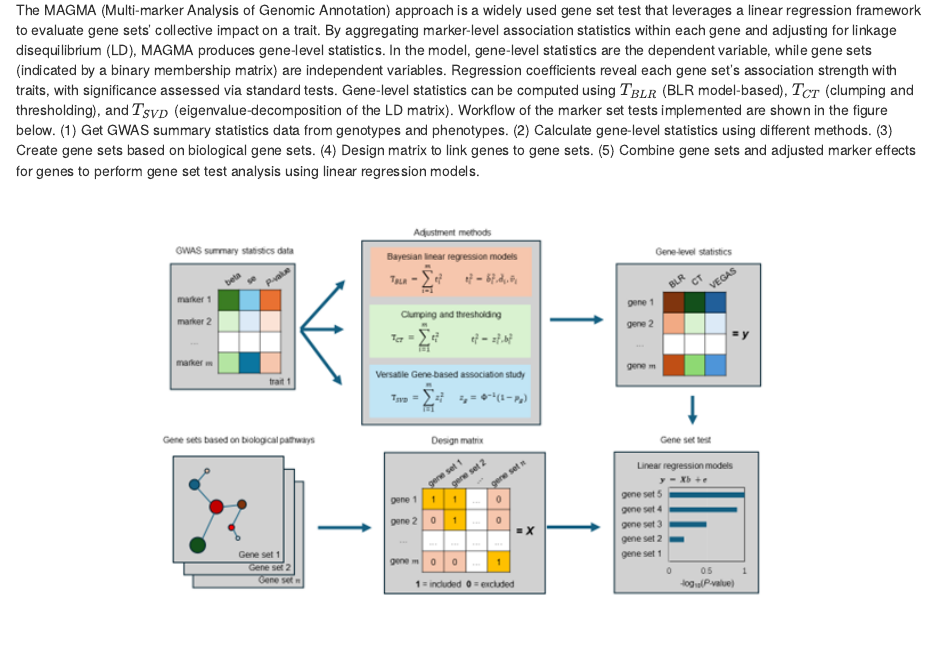
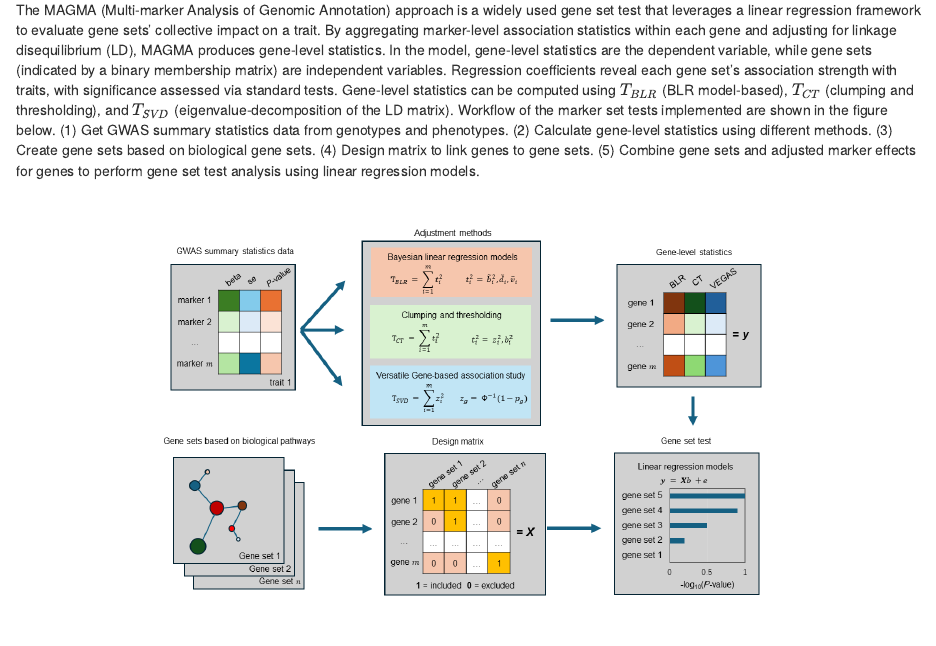
Before and after one commit to psoerensen/gact, an R Markdown document (Document/Gene_set_analysis_magma.Rmd): the page in a window 1100 px wide, from 230 px down. The pictures show the output file Document/Gene_set_analysis_magma.html that the author committed with the source, opened offline.

Commit message:
fixed figure

```diff
--- a/Document/Gene_set_analysis_magma.Rmd
+++ b/Document/Gene_set_analysis_magma.Rmd
@@ -17,7 +17,7 @@ The MAGMA (Multi-marker Analysis of Genomic Annotation) approach is a widely use
 
 <div style="text-align: center;">
 
-![](../Images/BLR_VEGAS.png){width=75%}
+![](../Images/BLR_MAGMA.png){width=75%}
 </div>
 
 <br>
```
Also changed, not shown: Document/Gene_set_analysis_magma.html, Images/BLR_MAGMA.png (added).
